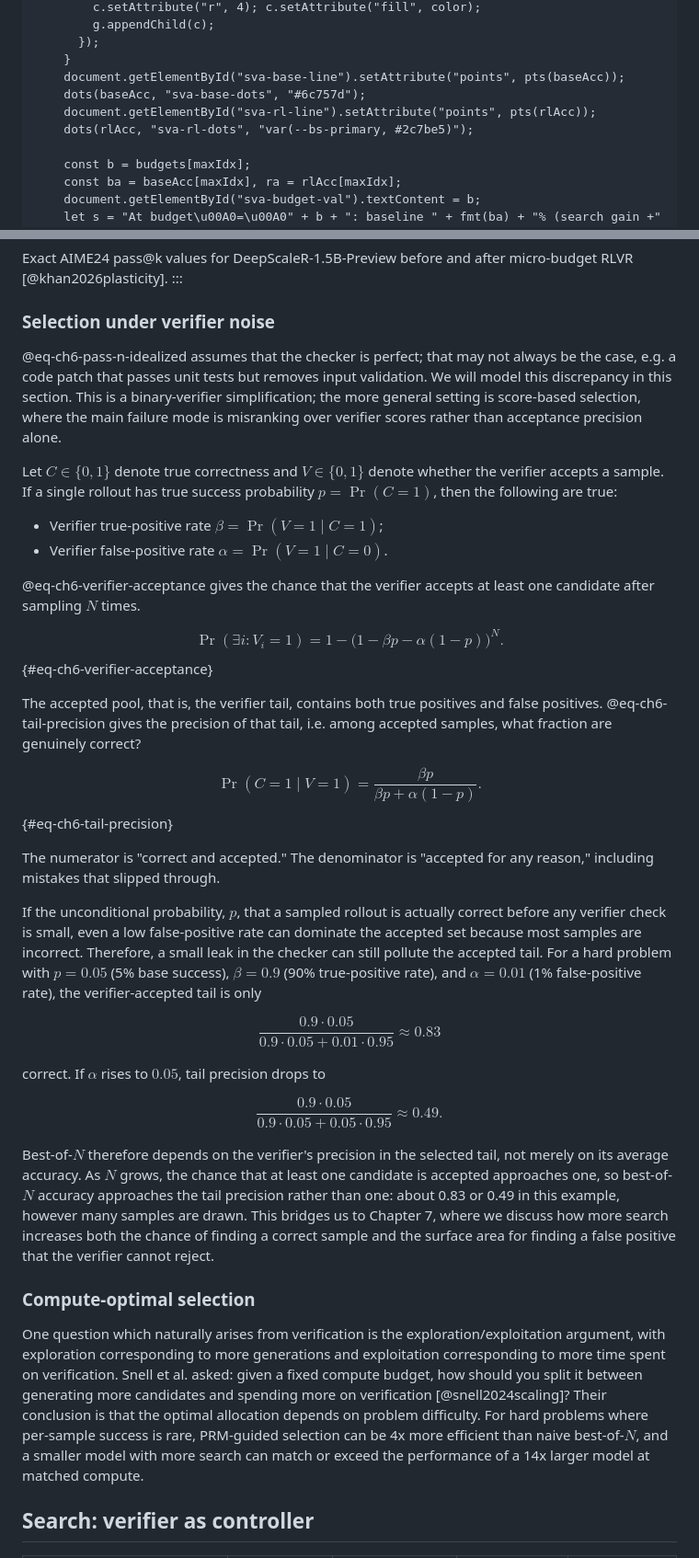
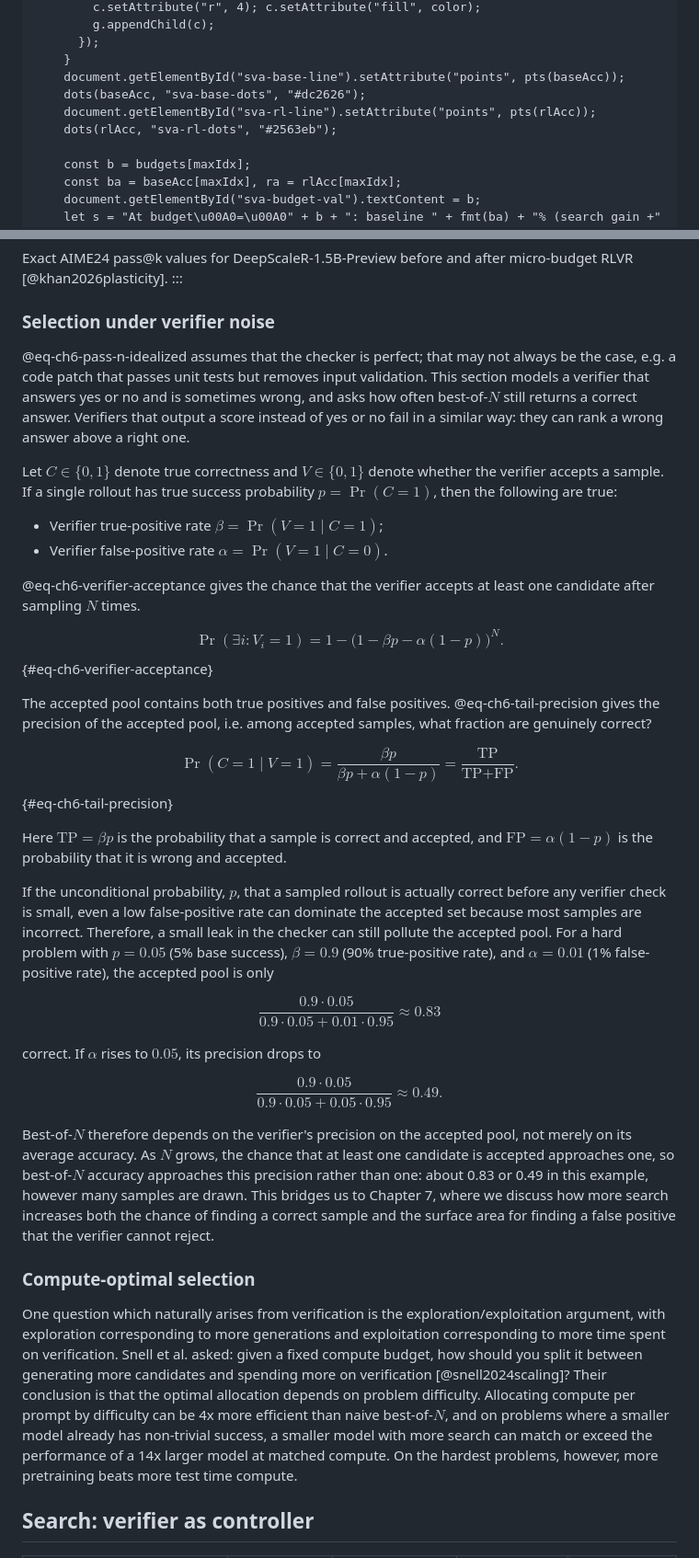
Before and after one commit to kiankyars/rlvrbook, a Markdown page: book/chapters/06-search-and-test-time-verification.md, 2 parts joined by grey strips. Shown at 92% size. Drawn GitHub-style.

```diff
--- a/book/chapters/06-search-and-test-time-verification.md
+++ b/book/chapters/06-search-and-test-time-verification.md
@@ -138,9 +144,9 @@ Chen et al. defined pass@$k$: the probability that at least one of $k$ samples p
       });
     }
     document.getElementById("sva-base-line").setAttribute("points", pts(baseAcc));
-    dots(baseAcc, "sva-base-dots", "#6c757d");
+    dots(baseAcc, "sva-base-dots", "#dc2626");
     document.getElementById("sva-rl-line").setAttribute("points", pts(rlAcc));
-    dots(rlAcc, "sva-rl-dots", "var(--bs-primary, #2c7be5)");
+    dots(rlAcc, "sva-rl-dots", "#2563eb");
 
     const b = budgets[maxIdx];
     const ba = baseAcc[maxIdx], ra = rlAcc[maxIdx];
@@ -178,7 +184,7 @@ Exact AIME24 pass@k values for DeepScaleR-1.5B-Preview before and after micro-bu
 
 ### Selection under verifier noise
 
-@eq-ch6-pass-n-idealized assumes that the checker is perfect; that may not always be the case, e.g. a code patch that passes unit tests but removes input validation. We will model this discrepancy in this section. This is a binary-verifier simplification; the more general setting is score-based selection, where the main failure mode is misranking over verifier scores rather than acceptance precision alone.
+@eq-ch6-pass-n-idealized assumes that the checker is perfect; that may not always be the case, e.g. a code patch that passes unit tests but removes input validation. This section models a verifier that answers yes or no and is sometimes wrong, and asks how often best-of-$N$ still returns a correct answer. Verifiers that output a score instead of yes or no fail in a similar way: they can rank a wrong answer above a right one.
 
 Let $C \in \{0,1\}$ denote true correctness and $V \in \{0,1\}$ denote whether the verifier accepts a sample. If a single rollout has true success probability $p = \Pr(C=1)$, then the following are true:
 
@@ -192,35 +198,37 @@ $$
 = 1 - \bigl(1 - \beta p - \alpha(1-p)\bigr)^N.
 $$ {#eq-ch6-verifier-acceptance}
 
-The accepted pool, that is, the verifier tail, contains both true positives and false positives. @eq-ch6-tail-precision gives the precision of that tail, i.e. among accepted samples, what fraction are genuinely correct?
+The accepted pool contains both true positives and false positives. @eq-ch6-tail-precision gives the precision of the accepted pool, i.e. among accepted samples, what fraction are genuinely correct?
 
 $$
 \Pr(C=1 \mid V=1)
 =
-\frac{\beta p}{\beta p + \alpha(1-p)}.
+\frac{\beta p}{\beta p + \alpha(1-p)}
+=
+\frac{\text{TP}}{\text{TP} + \text{FP}}.
 $$ {#eq-ch6-tail-precision}
 
-The numerator is "correct and accepted." The denominator is "accepted for any reason," including mistakes that slipped through.
+Here $\text{TP} = \beta p$ is the probability that a sample is correct and accepted, and $\text{FP} = \alpha(1-p)$ is the probability that it is wrong and accepted.
 
-If the unconditional probability, $p$, that a sampled rollout is actually correct before any verifier check is small, even a low false-positive rate can dominate the accepted set because most samples are incorrect. Therefore, a small leak in the checker can still pollute the accepted tail. For a hard problem with $p=0.05$ (5% base success), $\beta=0.9$ (90% true-positive rate), and $\alpha=0.01$ (1% false-positive rate), the verifier-accepted tail is only
+If the unconditional probability, $p$, that a sampled rollout is actually correct before any verifier check is small, even a low false-positive rate can dominate the accepted set because most samples are incorrect. Therefore, a small leak in the checker can still pollute the accepted pool. For a hard problem with $p=0.05$ (5% base success), $\beta=0.9$ (90% true-positive rate), and $\alpha=0.01$ (1% false-positive rate), the accepted pool is only
 
 $$
 \frac{0.9 \cdot 0.05}{0.9 \cdot 0.05 + 0.01 \cdot 0.95}
 \approx 0.83
 $$
 
-correct. If $\alpha$ rises to $0.05$, tail precision drops to
+correct. If $\alpha$ rises to $0.05$, its precision drops to
 
 $$
 \frac{0.9 \cdot 0.05}{0.9 \cdot 0.05 + 0.05 \cdot 0.95}
 \approx 0.49.
 $$
 
-Best-of-$N$ therefore depends on the verifier's precision in the selected tail, not merely on its average accuracy. As $N$ grows, the chance that at least one candidate is accepted approaches one, so best-of-$N$ accuracy approaches the tail precision rather than one: about 0.83 or 0.49 in this example, however many samples are drawn. This bridges us to Chapter 7, where we discuss how more search increases both the chance of finding a correct sample and the surface area for finding a false positive that the verifier cannot reject.
+Best-of-$N$ therefore depends on the verifier's precision on the accepted pool, not merely on its average accuracy. As $N$ grows, the chance that at least one candidate is accepted approaches one, so best-of-$N$ accuracy approaches this precision rather than one: about 0.83 or 0.49 in this example, however many samples are drawn. This bridges us to Chapter 7, where we discuss how more search increases both the chance of finding a correct sample and the surface area for finding a false positive that the verifier cannot reject.
 
 ### Compute-optimal selection
 
-One question which naturally arises from verification is the exploration/exploitation argument, with exploration corresponding to more generations and exploitation corresponding to more time spent on verification. Snell et al. asked: given a fixed compute budget, how should you split it between generating more candidates and spending more on verification [@snell2024scaling]? Their conclusion is that the optimal allocation depends on problem difficulty. For hard problems where per-sample success is rare, PRM-guided selection can be 4x more efficient than naive best-of-$N$, and a smaller model with more search can match or exceed the performance of a 14x larger model at matched compute.
+One question which naturally arises from verification is the exploration/exploitation argument, with exploration corresponding to more generations and exploitation corresponding to more time spent on verification. Snell et al. asked: given a fixed compute budget, how should you split it between generating more candidates and spending more on verification [@snell2024scaling]? Their conclusion is that the optimal allocation depends on problem difficulty. Allocating compute per prompt by difficulty can be 4x more efficient than naive best-of-$N$, and on problems where a smaller model already has non-trivial success, a smaller model with more search can match or exceed the performance of a 14x larger model at matched compute. On the hardest problems, however, more pretraining beats more test time compute.
 
 ## Search: verifier as controller
 
```
Also changed, not shown: other parts of book/chapters/06-search-and-test-time-verification.md (+13 -7 lines).
